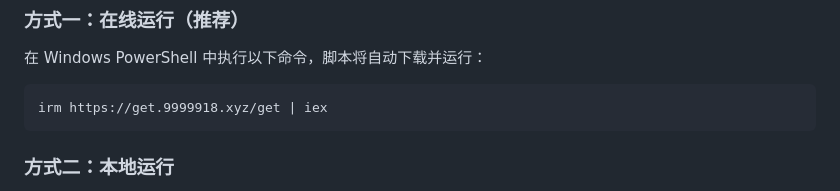
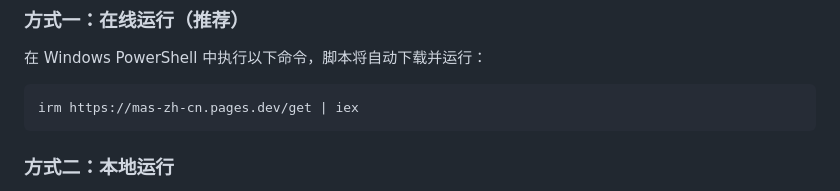
Before and after one commit to XiGeMaX/MAS-zh_CN, a Markdown page: README.md, the part around the change. GitHub-like rendering.

Commit message:
Update download script URL in README.md

````diff
--- a/README.md
+++ b/README.md
@@ -41,7 +41,7 @@ MAS-zh_CN 是微软激活脚本（Microsoft Activation Scripts, MAS）的社区*
 在 Windows PowerShell 中执行以下命令，脚本将自动下载并运行：
 
 ```powershell
-irm https://get.9999918.xyz/get | iex
+irm https://mas-zh-cn.pages.dev/get | iex
 ```
 
 ### 方式二：本地运行
````
